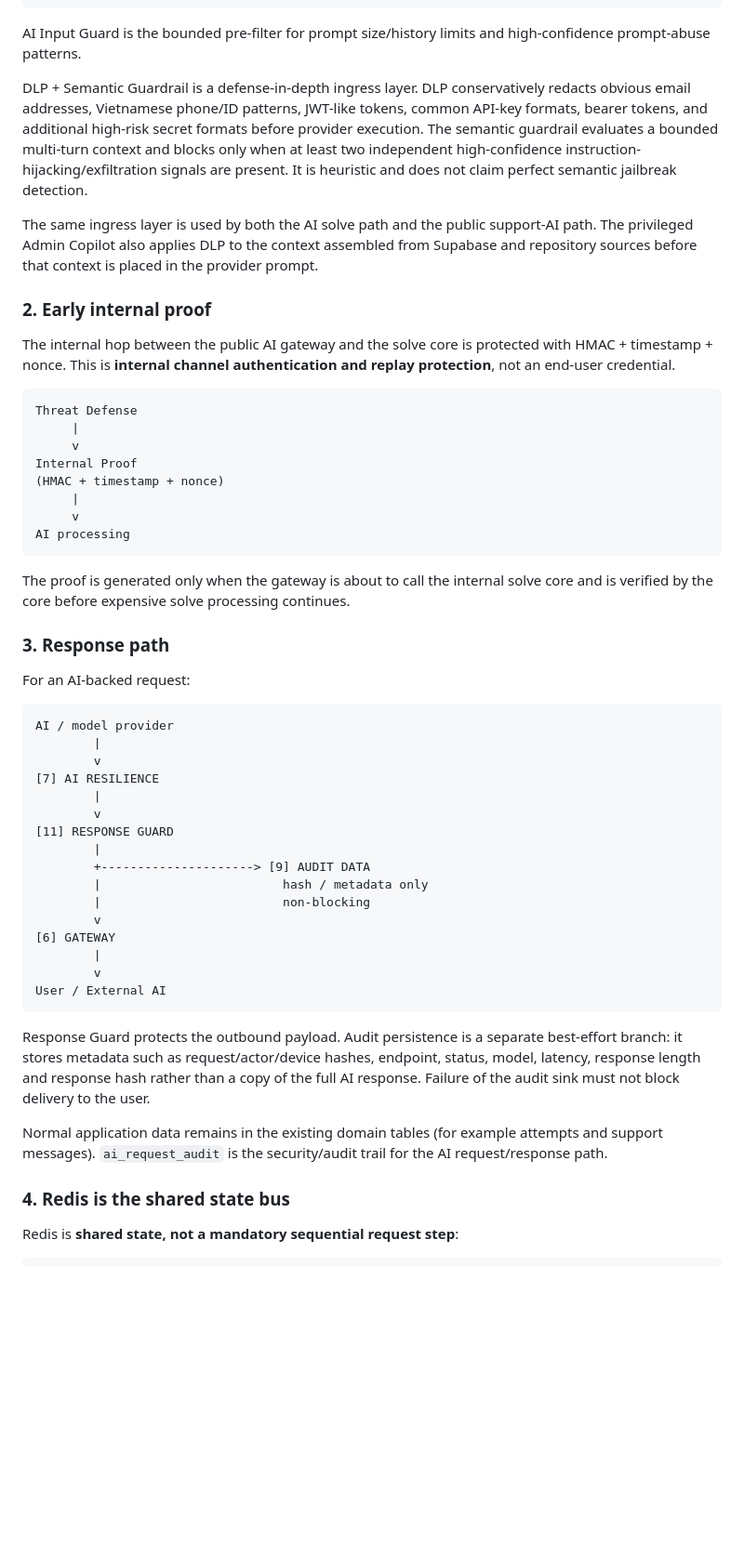
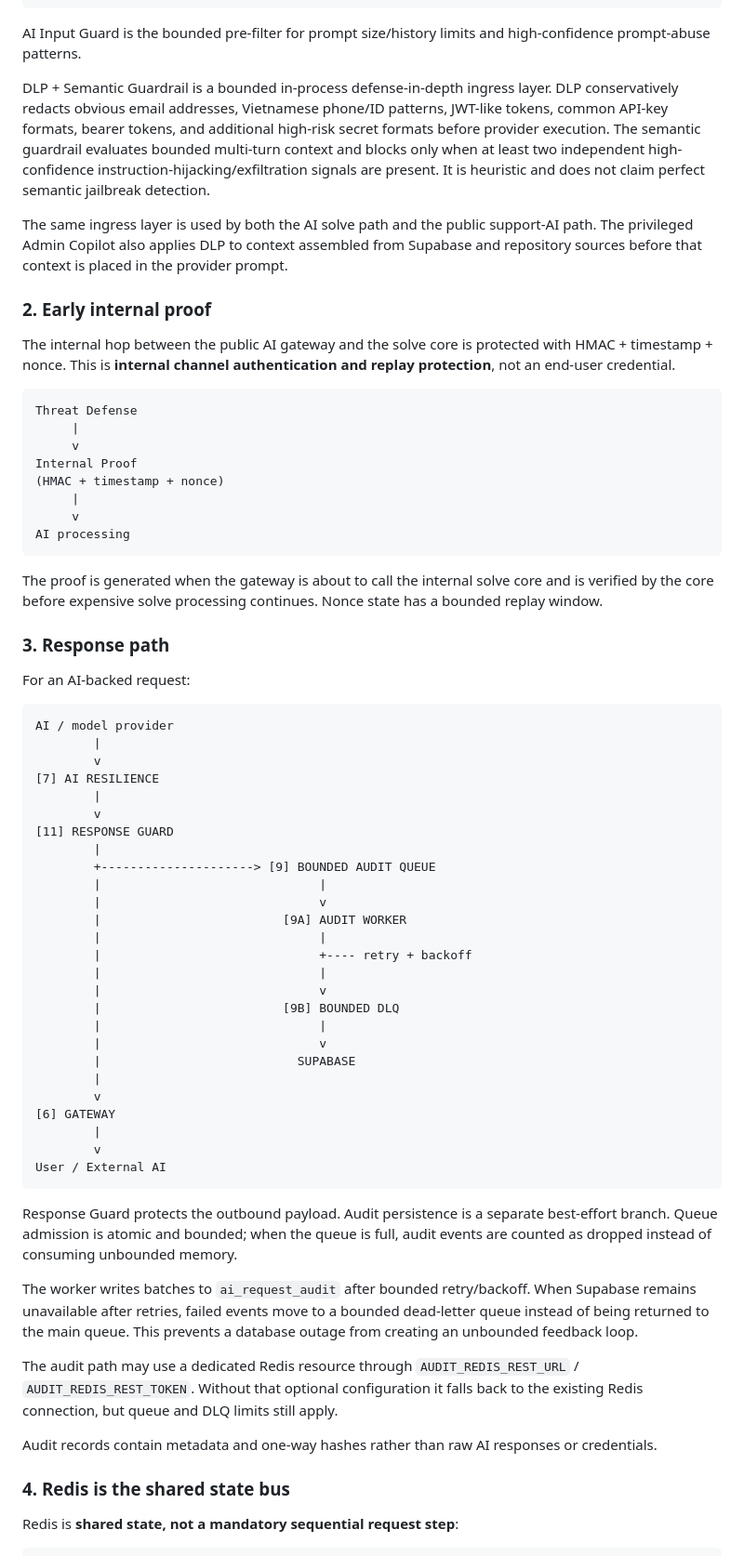
Before and after one commit to anhkhoatran410-dev/H-c-T-p, a Markdown page: docs/SECURITY_ARCHITECTURE.md, the part around one of its changes. Shown at 93% size. GitHub-like rendering; blank space fills up the shorter version.

Commit message:
docs: update architecture for bounded audit and failure isolation

````diff
--- a/docs/SECURITY_ARCHITECTURE.md
+++ b/docs/SECURITY_ARCHITECTURE.md
@@ -67,9 +73,9 @@ User / External AI
 
 AI Input Guard is the bounded pre-filter for prompt size/history limits and high-confidence prompt-abuse patterns.
 
-DLP + Semantic Guardrail is a defense-in-depth ingress layer. DLP conservatively redacts obvious email addresses, Vietnamese phone/ID patterns, JWT-like tokens, common API-key formats, bearer tokens, and additional high-risk secret formats before provider execution. The semantic guardrail evaluates a bounded multi-turn context and blocks only when at least two independent high-confidence instruction-hijacking/exfiltration signals are present. It is heuristic and does not claim perfect semantic jailbreak detection.
+DLP + Semantic Guardrail is a bounded in-process defense-in-depth ingress layer. DLP conservatively redacts obvious email addresses, Vietnamese phone/ID patterns, JWT-like tokens, common API-key formats, bearer tokens, and additional high-risk secret formats before provider execution. The semantic guardrail evaluates bounded multi-turn context and blocks only when at least two independent high-confidence instruction-hijacking/exfiltration signals are present. It is heuristic and does not claim perfect semantic jailbreak detection.
 
-The same ingress layer is used by both the AI solve path and the public support-AI path. The privileged Admin Copilot also applies DLP to the context assembled from Supabase and repository sources before that context is placed in the provider prompt.
+The same ingress layer is used by both the AI solve path and the public support-AI path. The privileged Admin Copilot also applies DLP to context assembled from Supabase and repository sources before that context is placed in the provider prompt.
 
 ### 2. Early internal proof
 
@@ -86,7 +92,7 @@ Internal Proof
 AI processing
 ```
 
-The proof is generated only when the gateway is about to call the internal solve core and is verified by the core before expensive solve processing continues.
+The proof is generated when the gateway is about to call the internal solve core and is verified by the core before expensive solve processing continues. Nonce state has a bounded replay window.
 
 ### 3. Response path
 
@@ -101,9 +107,19 @@ AI / model provider
         v
 [11] RESPONSE GUARD
         |
-        +---------------------> [9] AUDIT DATA
-        |                         hash / metadata only
-        |                         non-blocking
+        +---------------------> [9] BOUNDED AUDIT QUEUE
+        |                              |
+        |                              v
+        |                         [9A] AUDIT WORKER
+        |                              |
+        |                              +---- retry + backoff
+        |                              |
+        |                              v
+        |                         [9B] BOUNDED DLQ
+        |                              |
+        |                              v
+        |                           SUPABASE
+        |
         v
 [6] GATEWAY
         |
@@ -111,9 +127,13 @@ AI / model provider
 User / External AI
 ```
 
-Response Guard protects the outbound payload. Audit persistence is a separate best-effort branch: it stores metadata such as request/actor/device hashes, endpoint, status, model, latency, response length and response hash rather than a copy of the full AI response. Failure of the audit sink must not block delivery to the user.
+Response Guard protects the outbound payload. Audit persistence is a separate best-effort branch. Queue admission is atomic and bounded; when the queue is full, audit events are counted as dropped instead of consuming unbounded memory.
 
-Normal application data remains in the existing domain tables (for example attempts and support messages). `ai_request_audit` is the security/audit trail for the AI request/response path.
+The worker writes batches to `ai_request_audit` after bounded retry/backoff. When Supabase remains unavailable after retries, failed events move to a bounded dead-letter queue instead of being returned to the main queue. This prevents a database outage from creating an unbounded feedback loop.
+
+The audit path may use a dedicated Redis resource through `AUDIT_REDIS_REST_URL` / `AUDIT_REDIS_REST_TOKEN`. Without that optional configuration it falls back to the existing Redis connection, but queue and DLQ limits still apply.
+
+Audit records contain metadata and one-way hashes rather than raw AI responses or credentials.
 
 ### 4. Redis is the shared state bus
 
````
Also changed, not shown: other parts of docs/SECURITY_ARCHITECTURE.md (+28 -15 lines).
